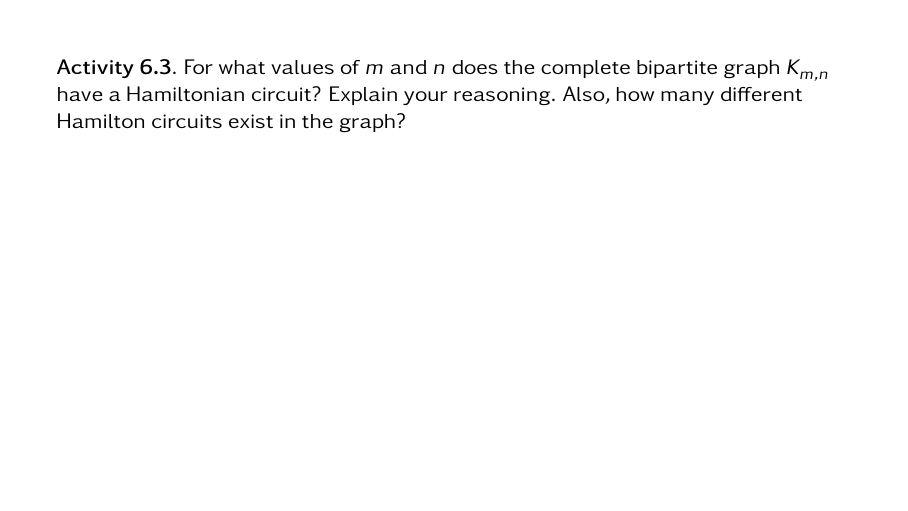
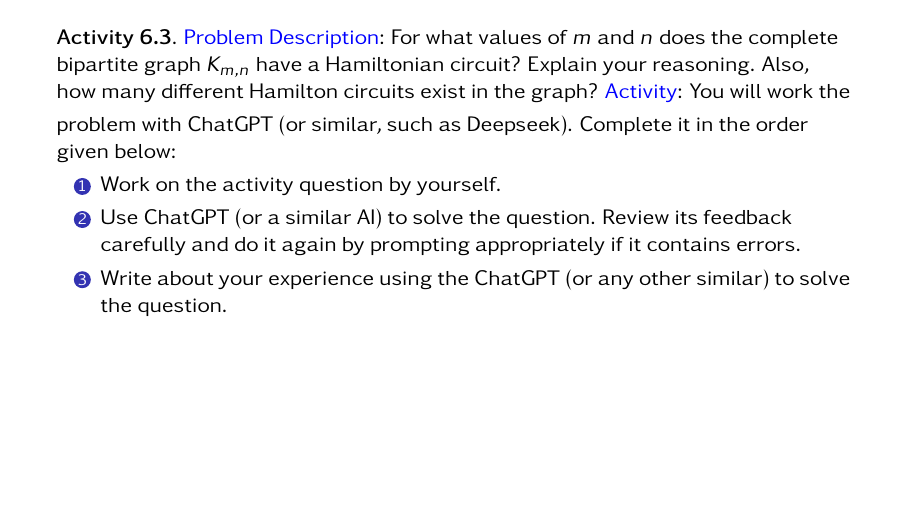
Before and after one commit to RonSheely/discrete-math-with-python, LaTeX slides (Lectures/Latex/lecture6.tex): page 12 of 12. Compiled offline with pdfLaTeX.

Commit message:
Modified Lecture 6 Activity 6.3

```diff
--- a/Lectures/Latex/lecture6.tex
+++ b/Lectures/Latex/lecture6.tex
@@ -196,12 +196,20 @@ Use the above properties to explain why the following graphs don't have Hamilton
 \begin{frame}[plain]{}
 
  {\bf Activity 6.3}.
-  For what values of $m$ and $n$ does the complete bipartite graph $K_{m,n}$
+ \Blue{Problem Description}:  For what values of $m$ and $n$ does the complete bipartite graph $K_{m,n}$
  have a Hamiltonian circuit? Explain your reasoning.
  Also,  how many different Hamilton circuits exist in the graph?
  %Rosen, section 10.5, Exercise 45
+ \smallskip
+ \Blue{Activity}: You will work the problem with ChatGPT (or similar, such as Deepseek).
+  Complete it in the order given below:
+  \begin{enumerate}
+    \item Work on the activity question by yourself.
+    \item Use ChatGPT (or a similar AI) to solve the question. Review its feedback carefully and do it again by prompting appropriately if it contains errors.
+    \item Write about your experience using the ChatGPT (or any other similar) to solve the question.
+   \end{enumerate}
 
-  \vspace{2in}
+  \vspace{1in}
 
 \end{frame}
 
```
Also changed, not shown: Lectures/lecture6 (Copy).pdf (added), 7 other files.
